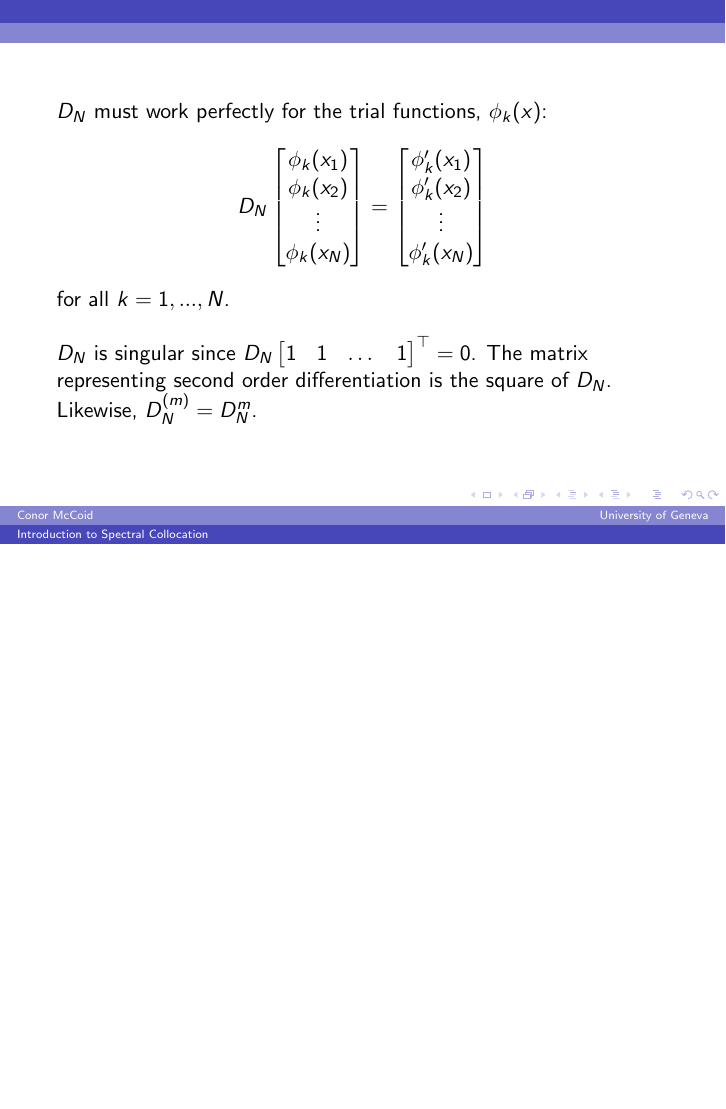
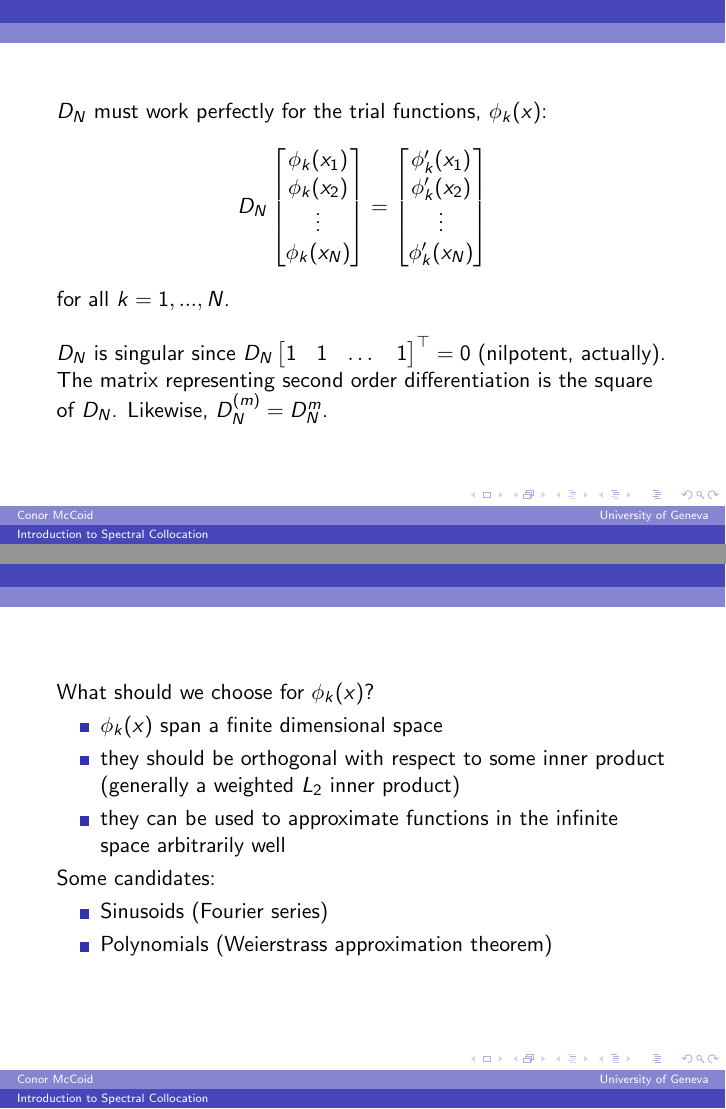
Before and after one commit to conmccoid/UNIGE, LaTeX slides (Presentations/Seminar08_04_19.tex): page 12 of 14 before the commit and pages 12 and 15 of 16 after it, the two joined at a grey line, the shorter picture padded with empty space. Compiled offline with pdfLaTeX.

Commit message:
added some frames to transition into talking about ultraspherical polys, 25.03.19

```diff
--- a/Presentations/Seminar08_04_19.tex
+++ b/Presentations/Seminar08_04_19.tex
@@ -176,7 +176,7 @@ for all $k = 1,...,N$.
 
 ~
 
-$D_N$ is singular since $D_N \begin{bmatrix} 1 & 1 & \dots & 1 \end{bmatrix}^\top = 0$.
+$D_N$ is singular since $D_N \begin{bmatrix} 1 & 1 & \dots & 1 \end{bmatrix}^\top = 0$ (nilpotent, actually).
 The matrix representing second order differentiation is the square of $D_N$.
 Likewise, $D^{(m)}_N = D^m_N$.
 % you can think of D_N like you would a finite difference matrix: it performs differentiation on functions defined on a given set of points
@@ -208,4 +208,27 @@ The number of BCs matches the order of the problem, $m$.
 BCs may be concatenated so the system is overdetermined or they can be used to replace rows in $L_N$.
 \end{frame}
 
+\begin{frame}
+
+What should we choose for $\phi_k(x)$?
+\begin{itemize}
+\item $\phi_k(x)$ span a finite dimensional space
+\item they should be orthogonal with respect to some inner product (generally a weighted $L_2$ inner product)
+\item they can be used to approximate functions in the infinite space arbitrarily well
+\end{itemize}
+
+Some candidates:
+\begin{itemize}
+\item Sinusoids (Fourier series)
+\item Polynomials (Weierstrass approximation theorem)
+\end{itemize}
+
+\end{frame}
+
+\begin{frame}
+
+
+
+\end{frame}
+
 \end{document}
```
